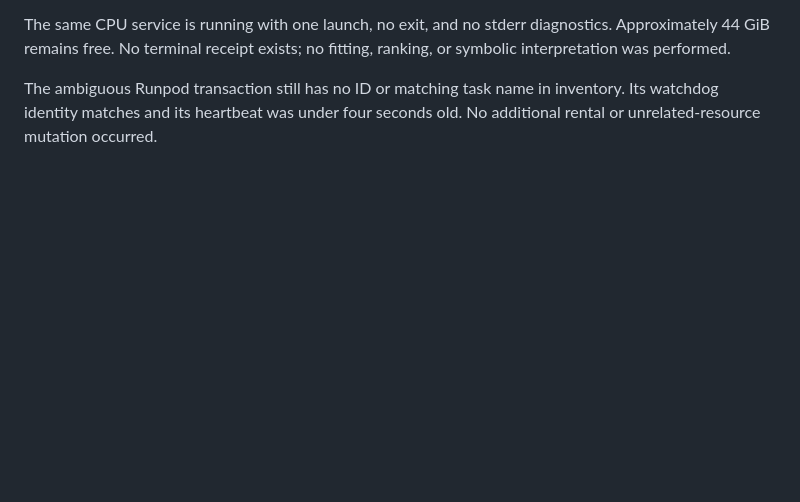
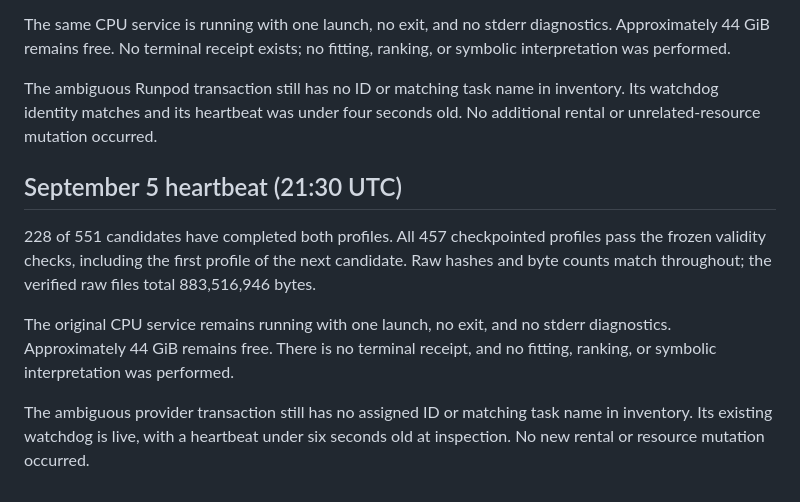
Before and after one commit to tdj28/butterfly, a Markdown page: docs/updates/2026-09-05-exp479-collection-progress.md, the part around the change. GitHub-like rendering; blank space fills up the shorter version.

Commit message:
Record 228 completed EXP-479 candidates with verified raw checkpoints (#18)

```diff
--- a/docs/updates/2026-09-05-exp479-collection-progress.md
+++ b/docs/updates/2026-09-05-exp479-collection-progress.md
@@ -88,3 +88,18 @@ no fitting, ranking, or symbolic interpretation was performed.
 The ambiguous Runpod transaction still has no ID or matching task name in
 inventory. Its watchdog identity matches and its heartbeat was under four
 seconds old. No additional rental or unrelated-resource mutation occurred.
+
+## September 5 heartbeat (21:30 UTC)
+
+228 of 551 candidates have completed both profiles. All 457 checkpointed
+profiles pass the frozen validity checks, including the first profile of the
+next candidate. Raw hashes and byte counts match throughout; the verified
+raw files total 883,516,946 bytes.
+
+The original CPU service remains running with one launch, no exit, and no
+stderr diagnostics. Approximately 44 GiB remains free. There is no terminal
+receipt, and no fitting, ranking, or symbolic interpretation was performed.
+
+The ambiguous provider transaction still has no assigned ID or matching task
+name in inventory. Its existing watchdog is live, with a heartbeat under six
+seconds old at inspection. No new rental or resource mutation occurred.
```
